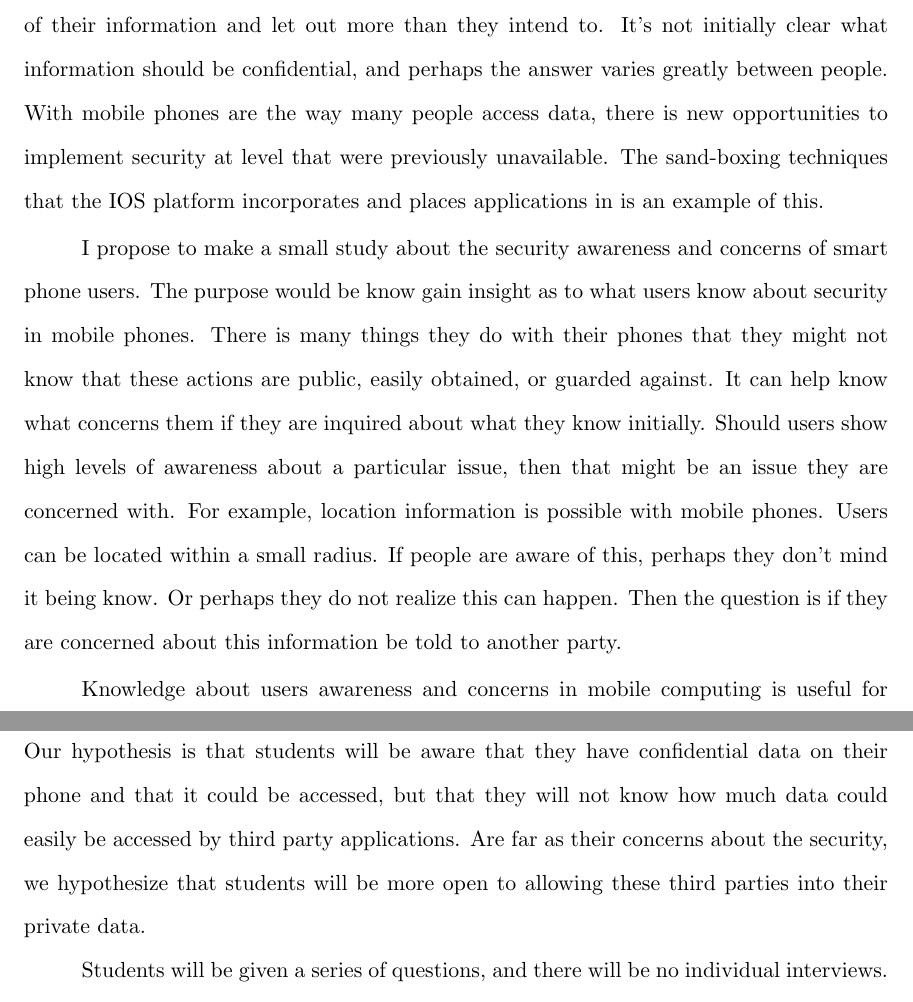
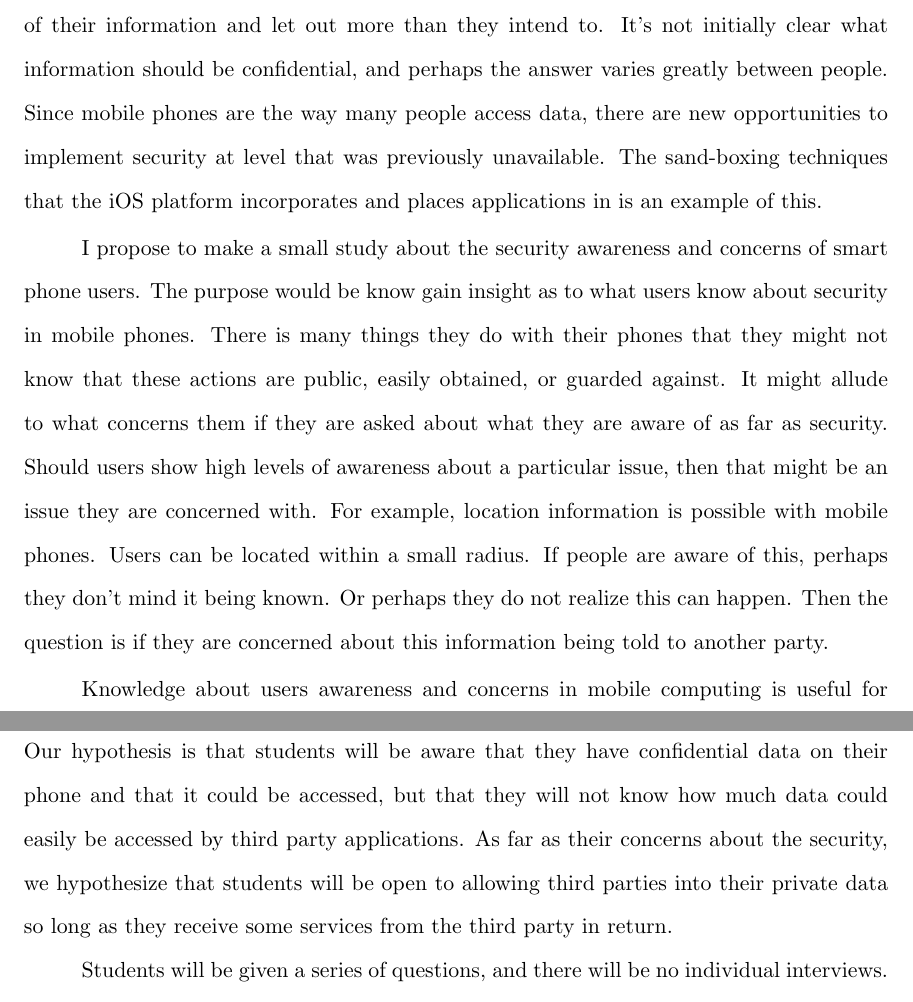
Before and after one commit to maxsumrall/Basic-Encryption, a LaTeX paper (attitudes/prelim.tex): two parts of pages 1 and 2 of 2, joined at a grey line, cut so that both start at the same text. Compiled offline with pdfLaTeX.

Commit message:
check github ryan

```diff
--- a/attitudes/prelim.tex
+++ b/attitudes/prelim.tex
@@ -7,13 +7,13 @@
 \doublespace
 \maketitle{}
 
-Mobile computing by the way of smart phones is a way a large portion of computer users access their data and communicate with others. Mobile computers then present a new target for computer hackers to gain confidential information, as a way for accidents to occur and confidential information to leak out, and for people to misunderstand the accessibility of their information and let out more than they intend to. It's not initially clear what information should be confidential, and perhaps the answer varies greatly between people. With mobile phones are the way many people access data, there is new opportunities to implement security at level that were previously unavailable. The sand-boxing techniques that the IOS platform incorporates and places applications in is an example of this.
+Mobile computing by the way of smart phones is a way a large portion of computer users access their data and communicate with others. Mobile computers then present a new target for computer hackers to gain confidential information, as a way for accidents to occur and confidential information to leak out, and for people to misunderstand the accessibility of their information and let out more than they intend to. It's not initially clear what information should be confidential, and perhaps the answer varies greatly between people. Since mobile phones are the way many people access data, there are new opportunities to implement security at level that was previously unavailable. The sand-boxing techniques that the iOS platform incorporates and places applications in is an example of this.
 
-I propose to make a small study about the security awareness and concerns of smart phone users. The purpose would be know gain insight as to what users know about security in mobile phones. There is many things they do with their phones that they might not know that these actions are public, easily obtained, or guarded against. It can help know what concerns them if they are inquired about what they know initially. Should users show high levels of awareness about a particular issue, then that might be an issue they are concerned with. For example, location information is possible with mobile phones. Users can be located within a small radius. If people are aware of this, perhaps they don't mind it being know. Or perhaps they do not realize this can happen. Then the question is if they are concerned about this information be told to another party.
+I propose to make a small study about the security awareness and concerns of smart phone users. The purpose would be know gain insight as to what users know about security in mobile phones. There is many things they do with their phones that they might not know that these actions are public, easily obtained, or guarded against. It might allude to what concerns them if they are asked about what they are aware of as far as security. Should users show high levels of awareness about a particular issue, then that might be an issue they are concerned with. For example, location information is possible with mobile phones. Users can be located within a small radius. If people are aware of this, perhaps they don't mind it being known. Or perhaps they do not realize this can happen. Then the question is if they are concerned about this information being told to another party.
 
 Knowledge about users awareness and concerns in mobile computing is useful for someone who may be writing software for mobile phones. Implementing security is an investment of time and money, and to invest in security in one aspect of the users experience would be a large waste if they are not concerned (or perhaps not aware) with this security. It could actually be a problem if users prefer to trade their privacy for ease of use.
 
-We propose to implement this study as a survey of students here at the campus. Students will be asked to answer a series of questions to test their knowledge and awareness, and then more questions to ask them what concerns them about data in their mobile phone. Our hypothesis is that students will be aware that they have confidential data on their phone and that it could be accessed, but that they will not know how much data could easily be accessed by third party applications. Are far as their concerns about the security, we hypothesize that students will be more open to allowing these third parties into their private data.
+We propose to implement this study as a survey of students here at the campus. Students will be asked to answer a series of questions to test their knowledge and awareness, and then more questions to ask them what concerns them about data in their mobile phone. Our hypothesis is that students will be aware that they have confidential data on their phone and that it could be accessed, but that they will not know how much data could easily be accessed by third party applications. As far as their concerns about the security, we hypothesize that students will be open to allowing  third parties into their private data so long as they receive some services from the third party in return.
 
 Students will be given a series of questions, and there will be no individual interviews. The questions will be available online, so we will not be able to verify the identity of the correspondents.
 
```
Also changed, not shown: attitudes/prelim.pdf, 2 other files.
